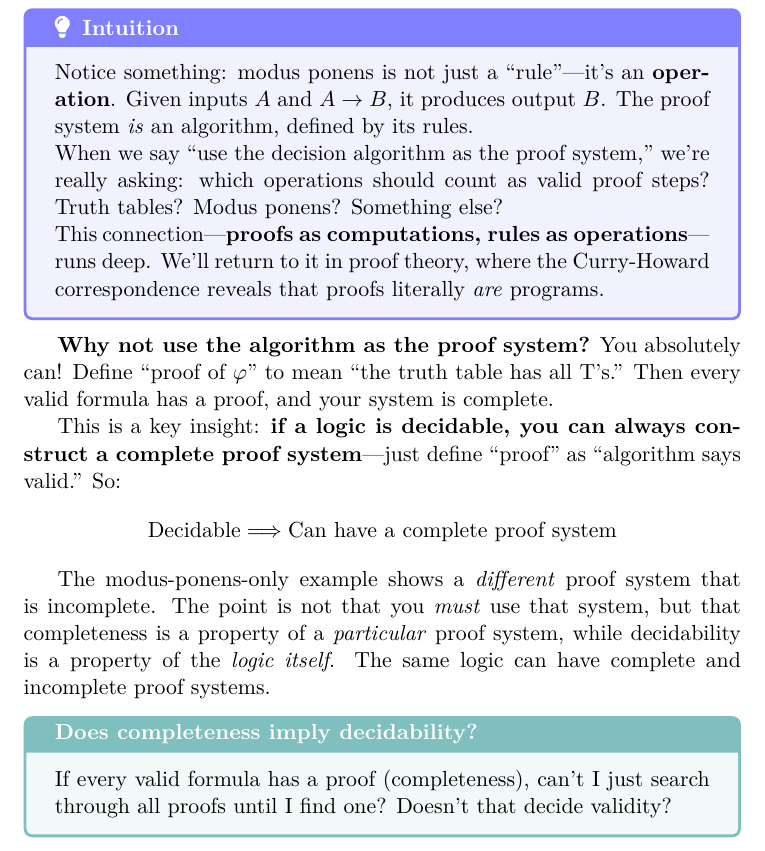
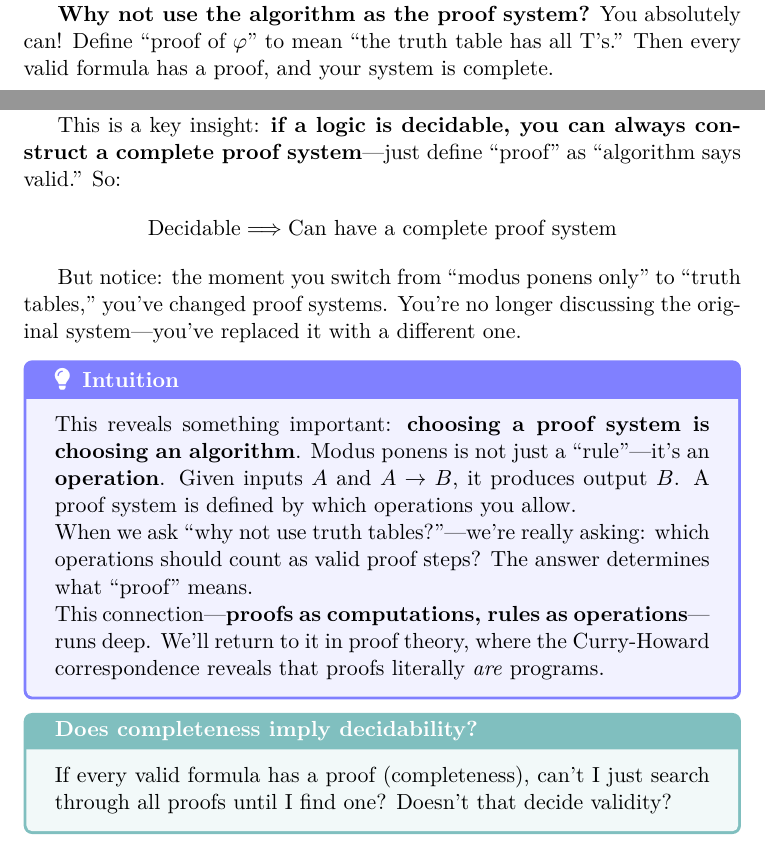
Before and after one commit to atmaxmoj/math-of-intelligence, a LaTeX thesis (note/main.tex, which reads note/chapters/part1-expression/history/properties.tex): part of page 38 of 201 before the commit and two parts of pages 37 and 38 of 201 after it, the two joined at a grey line, cut at the place of the change. Compiled offline with pdfLaTeX.

Commit message:
Move intuition box: choosing proof system = choosing algorithm
Reorder to make the point clearer:
1. Modus ponens only → incomplete
2. "Use truth tables?" → that's a different proof system
3. Intuition: switching systems = switching algorithms, rules = operations

Co-Authored-By: Claude Opus 4.5 <noreply@anthropic.com>

```diff
--- a/note/chapters/part1-expression/history/properties.tex
+++ b/note/chapters/part1-expression/history/properties.tex
@@ -280,20 +280,20 @@ So here's the situation:
 
 The logic is decidable. This particular proof system is incomplete.
 
-\begin{intuition}
-Notice something: modus ponens is not just a ``rule''---it's an \textbf{operation}. Given inputs $A$ and $A \to B$, it produces output $B$. The proof system \emph{is} an algorithm, defined by its rules.
-
-When we say ``use the decision algorithm as the proof system,'' we're really asking: which operations should count as valid proof steps? Truth tables? Modus ponens? Something else?
-
-This connection---\textbf{proofs as computations, rules as operations}---runs deep. We'll return to it in proof theory, where the Curry-Howard correspondence reveals that proofs literally \emph{are} programs.
-\end{intuition}
-
 \textbf{Why not use the algorithm as the proof system?} You absolutely can! Define ``proof of $\varphi$'' to mean ``the truth table has all T's.'' Then every valid formula has a proof, and your system is complete.
 
 This is a key insight: \textbf{if a logic is decidable, you can always construct a complete proof system}---just define ``proof'' as ``algorithm says valid.'' So:
 \[ \text{Decidable} \Longrightarrow \text{Can have a complete proof system} \]
 
-The modus-ponens-only example shows a \emph{different} proof system that is incomplete. The point is not that you \emph{must} use that system, but that completeness is a property of a \emph{particular} proof system, while decidability is a property of the \emph{logic itself}. The same logic can have complete and incomplete proof systems.
+But notice: the moment you switch from ``modus ponens only'' to ``truth tables,'' you've changed proof systems. You're no longer discussing the original system---you've replaced it with a different one.
+
+\begin{intuition}
+This reveals something important: \textbf{choosing a proof system is choosing an algorithm}. Modus ponens is not just a ``rule''---it's an \textbf{operation}. Given inputs $A$ and $A \to B$, it produces output $B$. A proof system is defined by which operations you allow.
+
+When we ask ``why not use truth tables?''---we're really asking: which operations should count as valid proof steps? The answer determines what ``proof'' means.
+
+This connection---\textbf{proofs as computations, rules as operations}---runs deep. We'll return to it in proof theory, where the Curry-Howard correspondence reveals that proofs literally \emph{are} programs.
+\end{intuition}
 
 \begin{question}[title={Does completeness imply decidability?}]
 If every valid formula has a proof (completeness), can't I just search through all proofs until I find one? Doesn't that decide validity?
```
Also changed, not shown: note/main.pdf.
